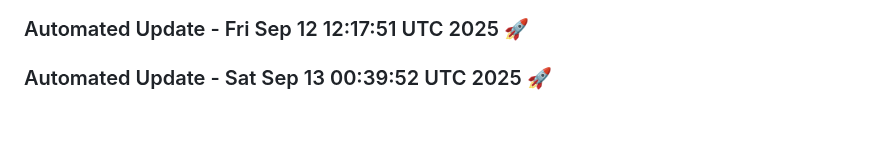
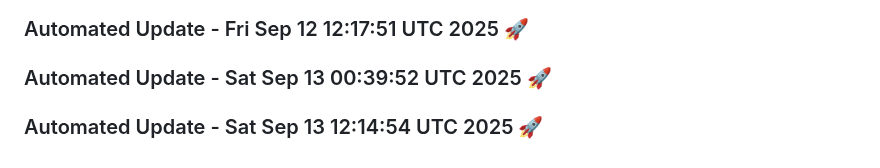
Before and after one commit to tanishq20011430/portfolio_website, a Markdown page: README.md, the part around the change. Rendered like a GitHub page; blank space fills up the shorter version.

Commit message:
Automated daily update: Sat Sep 13 12:14:54 UTC 2025

```diff
--- a/README.md
+++ b/README.md
@@ -977,3 +977,6 @@ You can customize this template based on your specific requirements.
 
 
 ### Automated Update - Sat Sep 13 00:39:52 UTC 2025 🚀
+
+
+### Automated Update - Sat Sep 13 12:14:54 UTC 2025 🚀
```
